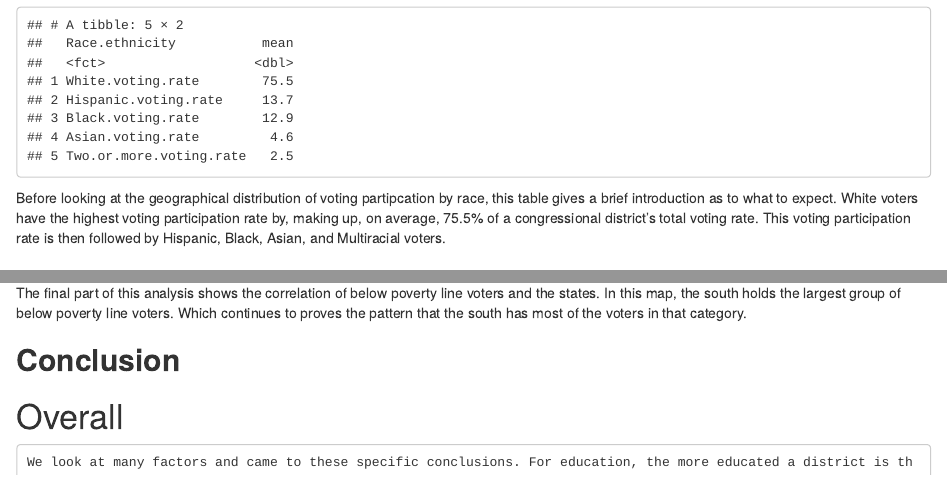
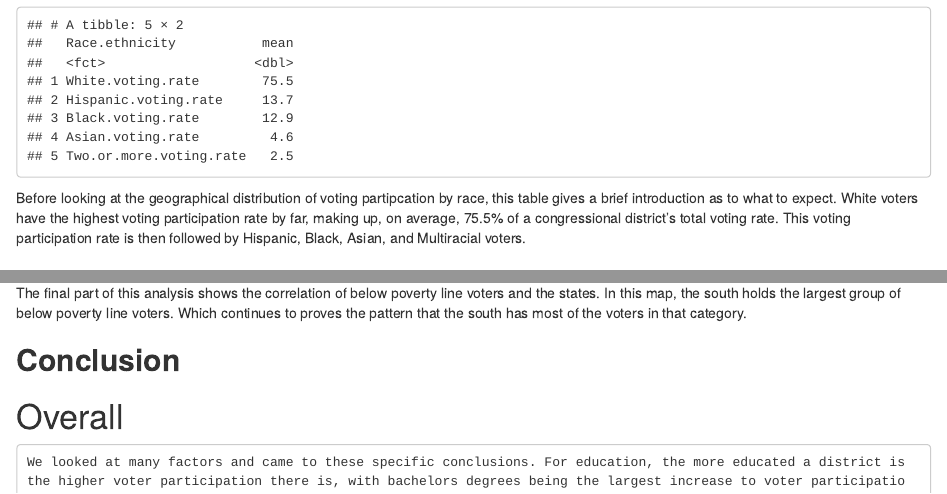
Before and after one commit to bouwmank/ds_202_GroupProject, an R Markdown document (ds202_final-Project.Rmd): the page in a window 1100 px wide, from 11940 px down, and a second part further down, joined at a grey line. Rendered offline with R 4.5, knitr and Pandoc, with nearby package versions; some code elsewhere in the file could not run offline.

Commit message:
Fixed some typos in analysis

````diff
--- a/ds202_final-Project.Rmd
+++ b/ds202_final-Project.Rmd
@@ -252,7 +252,7 @@
 
 ```
 
-Before looking at the geographical distribution of voting partipcation by race, this table gives a brief introduction as to what to expect. White voters have the highest voting participation rate by, making up, on average, 75.5% of a congressional district's total voting rate. This voting participation rate is then followed by Hispanic, Black, Asian, and Multiracial voters.
+Before looking at the geographical distribution of voting partipcation by race, this table gives a brief introduction as to what to expect. White voters have the highest voting participation rate by far, making up, on average, 75.5% of a congressional district's total voting rate. This voting participation rate is then followed by Hispanic, Black, Asian, and Multiracial voters.
 
 
 # Do we want to move this map to the beginning of the report?
@@ -444,7 +444,7 @@
 ## **Conclusion**
 # Overall
 
-    We look at many factors and came to these specific conclusions. For education, the more educated a district is the higher voter participation there is, with bachelors degrees being the largest increase to voter participation. When considering age, there is a strong trend that congressional districts that have a higher percentage of voters 18-29, have a higher turnout in general. The inverse can be said for having a high percentage of voters 45-64. For Geography, ___. For Race, White voters have the highest turnout rate across the country, despite Census population data trends. For poverty, ___. We believe that there are some forms of bias that influences these results ___.  So for the highest participation in a congressional district we are looking for a district with the highest percentage of bachelor degrees, and ___.
+    We looked at many factors and came to these specific conclusions. For education, the more educated a district is the higher voter participation there is, with bachelors degrees being the largest increase to voter participation. When considering age, there is a strong trend that congressional districts that have a higher percentage of voters 18-29, have a higher turnout in general. The inverse can be said for having a high percentage of voters 45-64. For Geography, ___. For Race, White voters have the highest turnout rate across the country, despite Census population data trends. For poverty, ___. We believe that there are some forms of bias that influences these results ___.  So for the highest participation in a congressional district we are looking for a district with the highest percentage of bachelor degrees, and ___.
 
 # Key take Aways
     1. Increasing education, specifically at the bachelor degree level is fastest way to increase voter participation from an education stand point.
````
